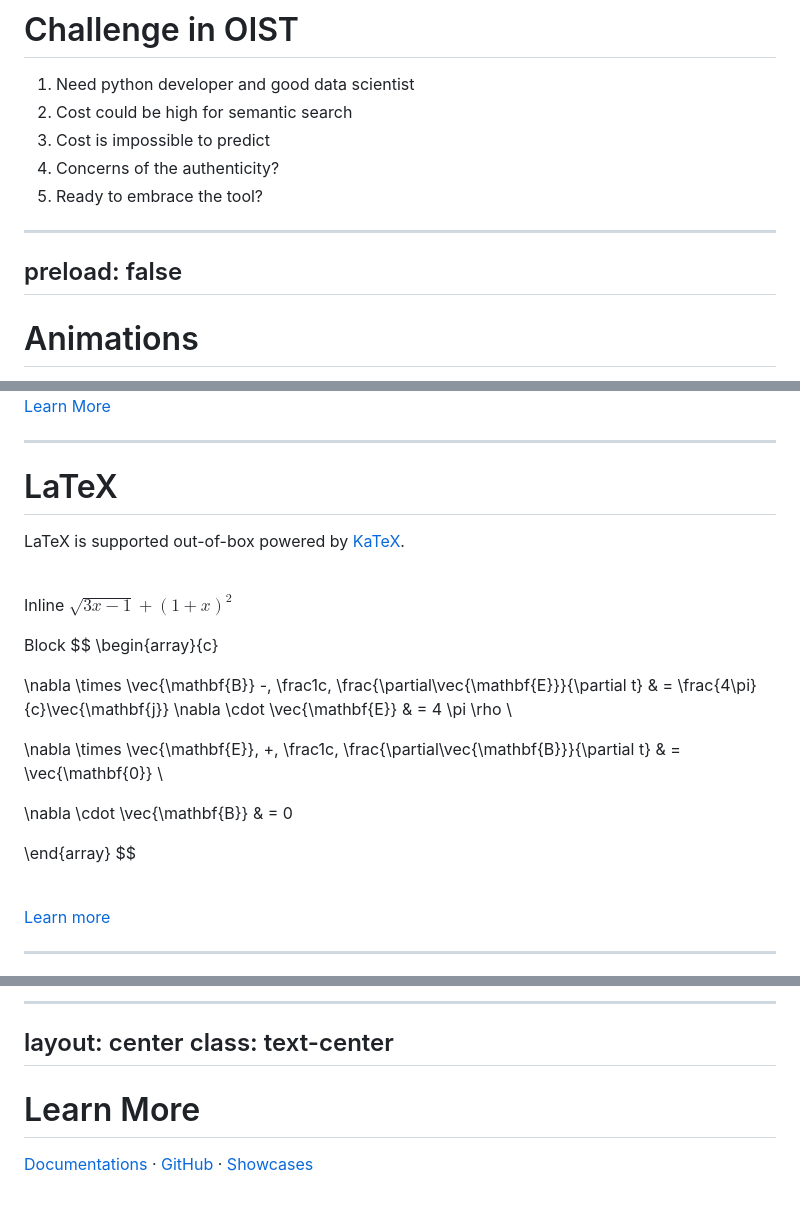
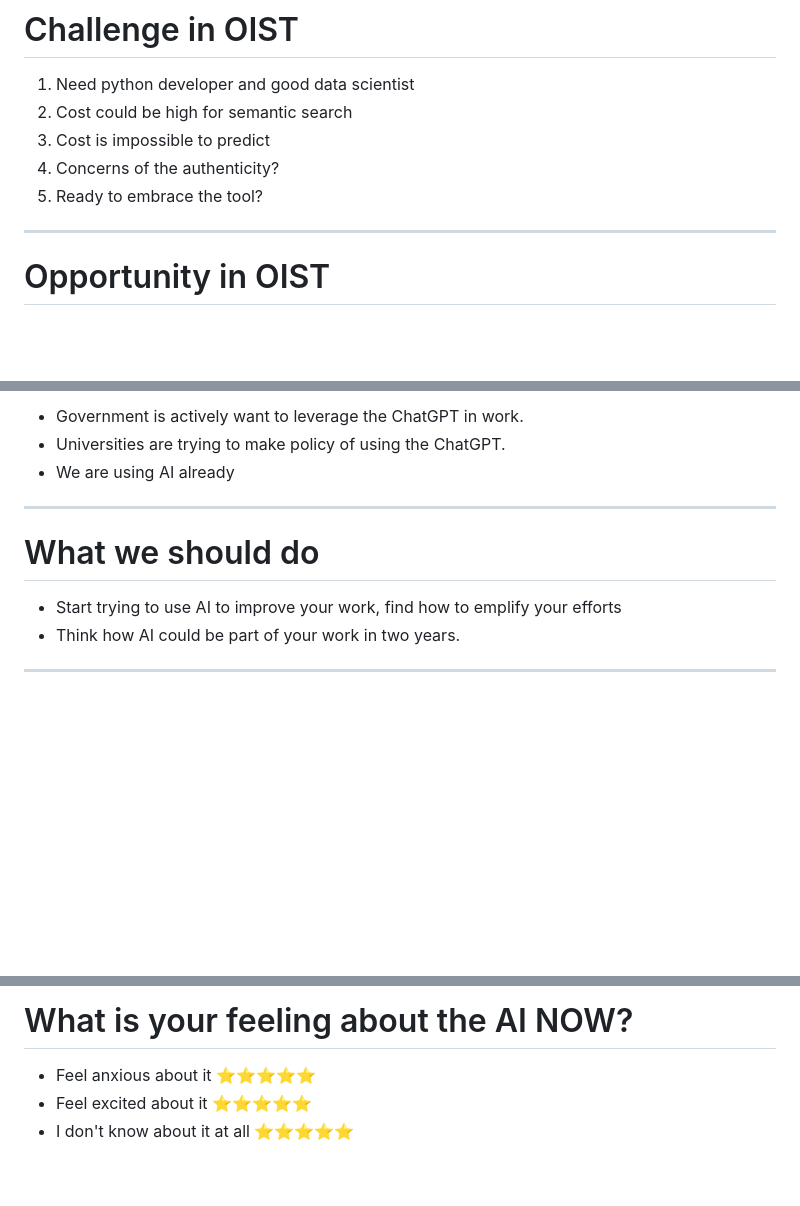
Before and after one commit to amouro/generative_ai_slide, a Markdown page: Generative AI/slides.md, 3 parts joined by grey strips. Rendered like a GitHub page; blank space fills up the shorter version.

```diff
--- a/Generative AI/slides.md
+++ b/Generative AI/slides.md
@@ -147,8 +202,6 @@ class: px-20
 5. Ready to embrace the tool?
 
 ---
-preload: false
----
 
-# Animations
+# Opportunity in OIST
 
@@ -200,54 +208,12 @@ Animations are powered by [@vueuse/motion](https://motion.vueuse.org/).
-<!-- vue script setup scripts can be directly used in markdown, and will only affects current page -->
-<script setup lang="ts">
-const final = {
-  x: 0,
-  y: 0,
-  rotate: 0,
-  scale: 1,
-  transition: {
-    type: 'spring',
-    damping: 10,
-    stiffness: 20,
-    mass: 2
-  }
-}
-</script>
-
-<div
-  v-motion
-  :initial="{ x:35, y: 40, opacity: 0}"
-  :enter="{ y: 0, opacity: 1, transition: { delay: 3500 } }">
-
-[Learn More](https://sli.dev/guide/animations.html#motion)
-
-</div>
+- Government is actively want to leverage the ChatGPT in work.
+- Universities are trying to make policy of using the ChatGPT.
+- We are using AI already
 
 ---
 
-# LaTeX
+# What we should do
 
-LaTeX is supported out-of-box powered by [KaTeX](https://katex.org/).
-
-<br>
-
-Inline $\sqrt{3x-1}+(1+x)^2$
-
-Block
-$$
-\begin{array}{c}
-
-\nabla \times \vec{\mathbf{B}} -\, \frac1c\, \frac{\partial\vec{\mathbf{E}}}{\partial t} &
-= \frac{4\pi}{c}\vec{\mathbf{j}}    \nabla \cdot \vec{\mathbf{E}} & = 4 \pi \rho \\
-
-\nabla \times \vec{\mathbf{E}}\, +\, \frac1c\, \frac{\partial\vec{\mathbf{B}}}{\partial t} & = \vec{\mathbf{0}} \\
-
-\nabla \cdot \vec{\mathbf{B}} & = 0
-
-\end{array}
-$$
-
-<br>
-
-[Learn more](https://sli.dev/guide/syntax#latex)
+- Start trying to use AI to improve your work, find how to emplify your efforts
+- Think how AI could be part of your work in two years.
 
 ---
@@ -336,10 +221,7 @@ hide: false
 ---
 
----
-layout: center
-class: text-center
----
+# What is your feeling about the AI NOW?
 
-# Learn More
-
-[Documentations](https://sli.dev) · [GitHub](https://github.com/slidevjs/slidev) · [Showcases](https://sli.dev/showcases.html)
+- Feel anxious about it ⭐️⭐️⭐️⭐️⭐️
+- Feel excited about it ⭐️⭐️⭐️⭐️⭐️
+- I don't know about it at all ⭐️⭐️⭐️⭐️⭐️
```
Also changed, not shown: other parts of Generative AI/slides.md (+62 -133 lines), Generative AI/images/2023-04-12-20-56-48.png (added), Generative AI/images/2023-04-12-23-24-26.png (added), Generative AI/images/eng_transcribing.png (added), Generative AI/images/ja_transcribing.png (added), Generative AI/images/openai_transcribing.png (added), 2 other files.
